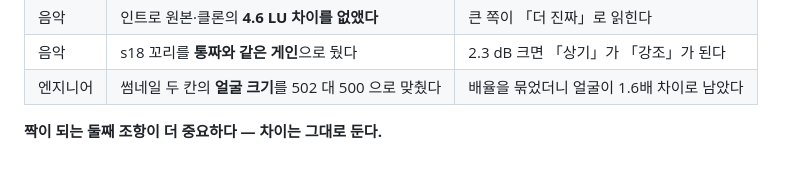
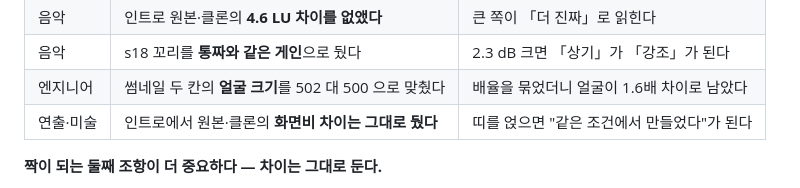
Before and after one commit to miloveme/faceless-pipeline, a Markdown page: docs/AGENTS.md, the part around the change. Drawn GitHub-style.

Commit message:
채널 규칙에 화면비 사례를 더한다
연출과 미술이 인트로의 화면비 차이(원본 2.0:1 · 클론 16:9)를 그대로 두기로 했다.
클론에 띠를 얹으면 78px 을 깎는 것이고, 시청자에게 "원본과 같은 조건에서
만들었다"고 말하는 것이 된다. 실제로는 다른 조건이었고 그 사실이 화면비에 남아 있다.

소재가 원래 가진 성질은 둔다는 둘째 조항의 사례다.

Co-Authored-By: Claude Opus 5 (1M context) <noreply@anthropic.com>
Claude-Session: https://claude.ai/code/session_01SPsFJpGqHHcsytFRaCn9CB

```diff
--- a/docs/AGENTS.md
+++ b/docs/AGENTS.md
@@ -263,6 +263,7 @@
 | 음악 | 인트로 원본·클론의 **4.6 LU 차이를 없앴다** | 큰 쪽이 「더 진짜」로 읽힌다 |
 | 음악 | s18 꼬리를 **통짜와 같은 게인**으로 뒀다 | 2.3 dB 크면 「상기」가 「강조」가 된다 |
 | 엔지니어 | 썸네일 두 칸의 **얼굴 크기**를 502 대 500 으로 맞췄다 | 배율을 묶었더니 얼굴이 1.6배 차이로 남았다 |
+| 연출·미술 | 인트로에서 원본·클론의 **화면비 차이는 그대로 뒀다** | 띠를 얹으면 "같은 조건에서 만들었다"가 된다 |
 
 **짝이 되는 둘째 조항이 더 중요하다 — 차이는 그대로 둔다.**
 
```
